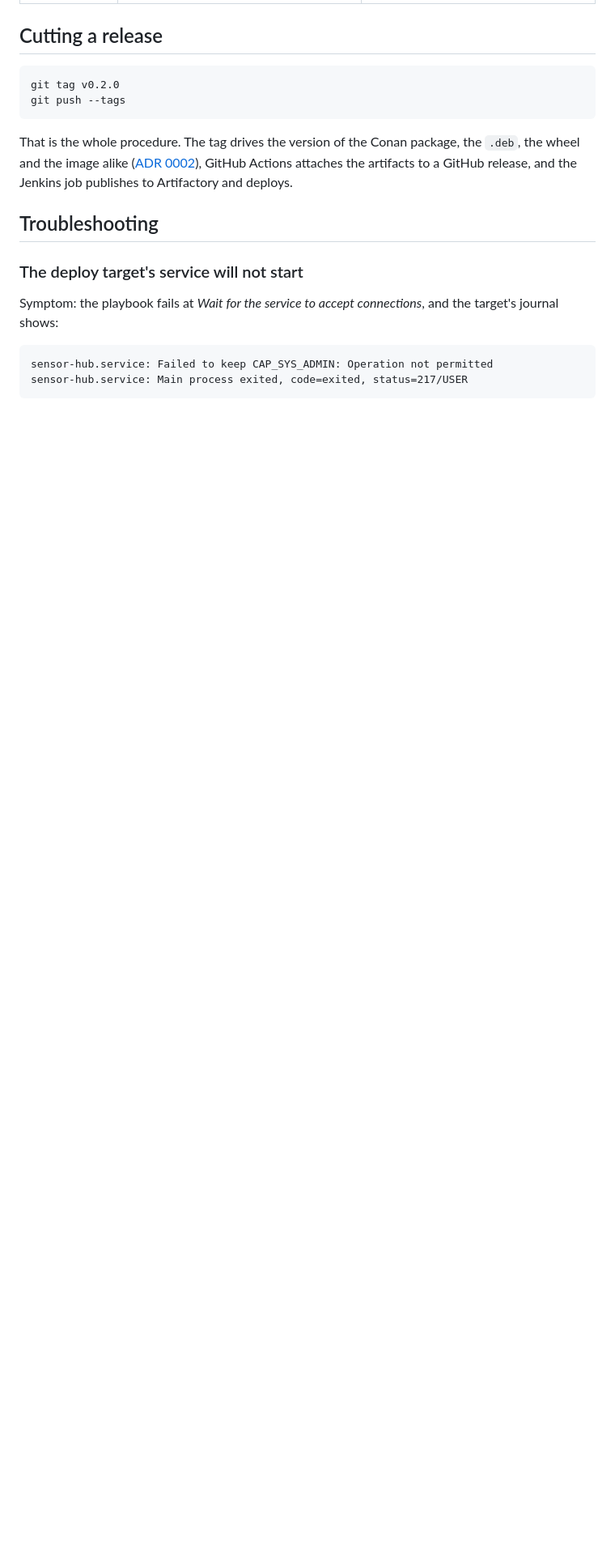
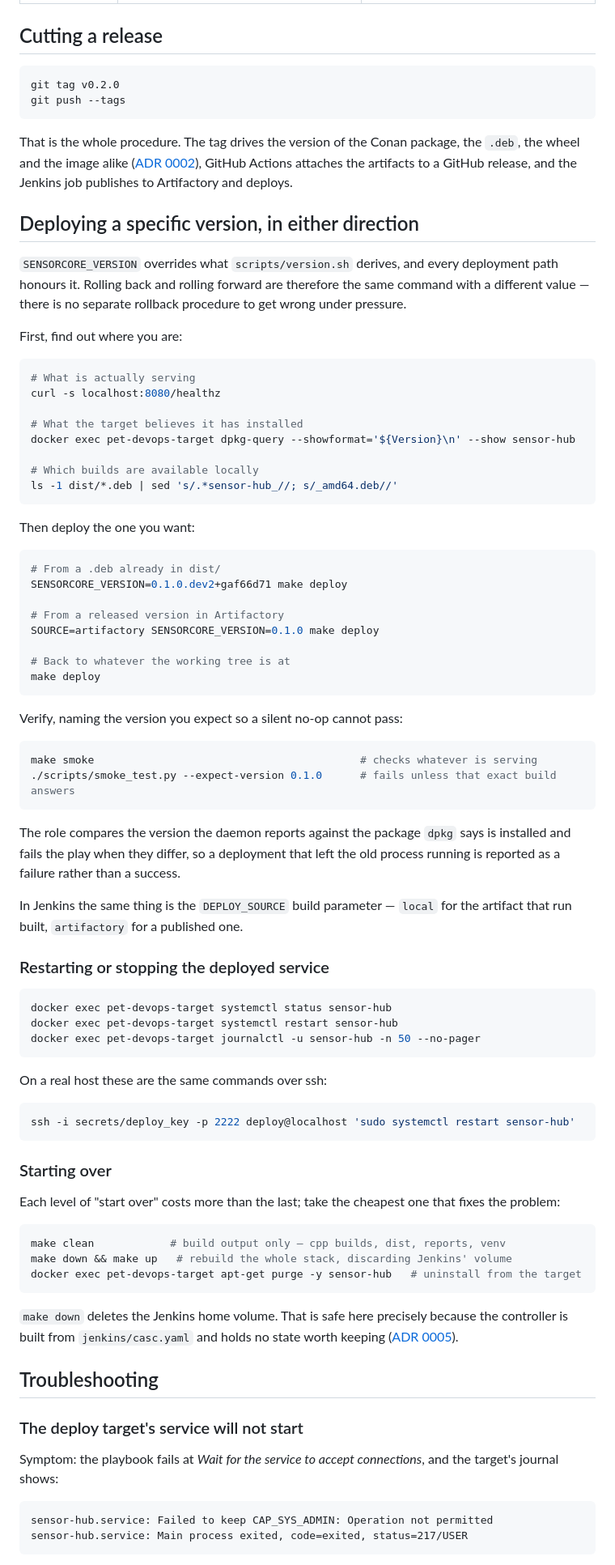
Before and after one commit to bulbashenko/pet-devops, a Markdown page: docs/runbook.md, the part around one of its changes. Shown at 81% size. GitHub-like rendering; blank space fills up the shorter version.

Commit message:
docs: runbook section for deploying a specific version in either direction

````diff
--- a/docs/runbook.md
+++ b/docs/runbook.md
@@ -42,6 +42,82 @@ That is the whole procedure. The tag drives the version of the Conan package,
 the `.deb`, the wheel and the image alike ([ADR 0002](adr/0002-version-from-git-tag.md)),
 GitHub Actions attaches the artifacts to a GitHub release, and the Jenkins job
 publishes to Artifactory and deploys.
+
+## Deploying a specific version, in either direction
+
+`SENSORCORE_VERSION` overrides what `scripts/version.sh` derives, and every
+deployment path honours it. Rolling back and rolling forward are therefore the
+same command with a different value — there is no separate rollback procedure to
+get wrong under pressure.
+
+First, find out where you are:
+
+```bash
+# What is actually serving
+curl -s localhost:8080/healthz
+
+# What the target believes it has installed
+docker exec pet-devops-target dpkg-query --showformat='${Version}\n' --show sensor-hub
+
+# Which builds are available locally
+ls -1 dist/*.deb | sed 's/.*sensor-hub_//; s/_amd64.deb//'
+```
+
+Then deploy the one you want:
+
+```bash
+# From a .deb already in dist/
+SENSORCORE_VERSION=0.1.0.dev2+gaf66d71 make deploy
+
+# From a released version in Artifactory
+SOURCE=artifactory SENSORCORE_VERSION=0.1.0 make deploy
+
+# Back to whatever the working tree is at
+make deploy
+```
+
+Verify, naming the version you expect so a silent no-op cannot pass:
+
+```bash
+make smoke                                          # checks whatever is serving
+./scripts/smoke_test.py --expect-version 0.1.0      # fails unless that exact build answers
+```
+
+The role compares the version the daemon reports against the package `dpkg` says
+is installed and fails the play when they differ, so a deployment that left the
+old process running is reported as a failure rather than a success.
+
+In Jenkins the same thing is the `DEPLOY_SOURCE` build parameter — `local` for
+the artifact that run built, `artifactory` for a published one.
+
+### Restarting or stopping the deployed service
+
+```bash
+docker exec pet-devops-target systemctl status sensor-hub
+docker exec pet-devops-target systemctl restart sensor-hub
+docker exec pet-devops-target journalctl -u sensor-hub -n 50 --no-pager
+```
+
+On a real host these are the same commands over ssh:
+
+```bash
+ssh -i secrets/deploy_key -p 2222 deploy@localhost 'sudo systemctl restart sensor-hub'
+```
+
+### Starting over
+
+Each level of "start over" costs more than the last; take the cheapest one that
+fixes the problem:
+
+```bash
+make clean            # build output only — cpp builds, dist, reports, venv
+make down && make up   # rebuild the whole stack, discarding Jenkins' volume
+docker exec pet-devops-target apt-get purge -y sensor-hub   # uninstall from the target
+```
+
+`make down` deletes the Jenkins home volume. That is safe here precisely because
+the controller is built from `jenkins/casc.yaml` and holds no state worth
+keeping ([ADR 0005](adr/0005-jenkins-as-code.md)).
 
 ## Troubleshooting
 
````
Also changed, not shown: other parts of docs/runbook.md (+7 -14 lines).
